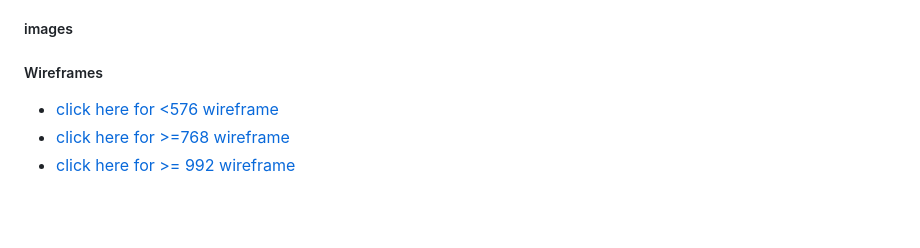
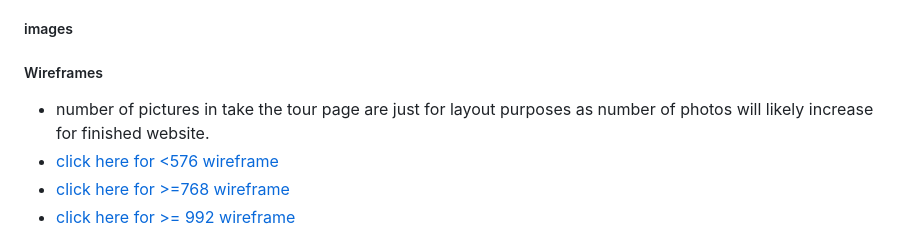
Before and after one commit to devildex91/ironclad-fitness, a Markdown page: README.md, the part around the change. Rendered like a GitHub page; blank space fills up the shorter version.

Commit message:
note about wireframes added to readme

```diff
--- a/README.md
+++ b/README.md
@@ -80,6 +80,7 @@ The main business goal is to bring in new clients by increasing membership intak
 ##### images
 
 ##### Wireframes
++ number of pictures in take the tour page are just for layout purposes as number of photos will likely increase for finished website.
 + [click here for <576 wireframe](./assets/images/Ironclad%20Fitness%20phoneframe.png)
 + [click here for >=768 wireframe](./assets/images/Ironclad%20fitness%20tabletframe.png)
 + [click here for >= 992 wireframe](#)
```
